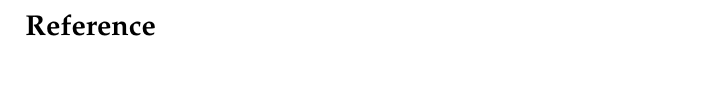
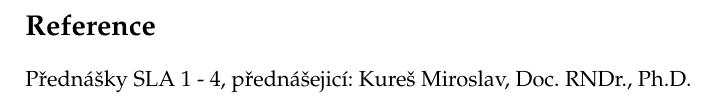
Before and after one commit to Dajvid/SLA-notes, a LaTeX document (notes.tex): part of page 28 of 28, cut so that both start at the same text, the shorter picture padded with empty space. Compiled offline with pdfLaTeX.

Commit message:
add temporary references

```diff
--- a/notes.tex
+++ b/notes.tex
@@ -58,4 +58,5 @@
 \bibliographystyle{czechiso}
 \def\refname{Reference}
 \bibliography{bibliography}
+Přednášky SLA 1 - 4, přednášejicí: Kureš Miroslav, Doc. RNDr., Ph.D.
 \end{document}
```
